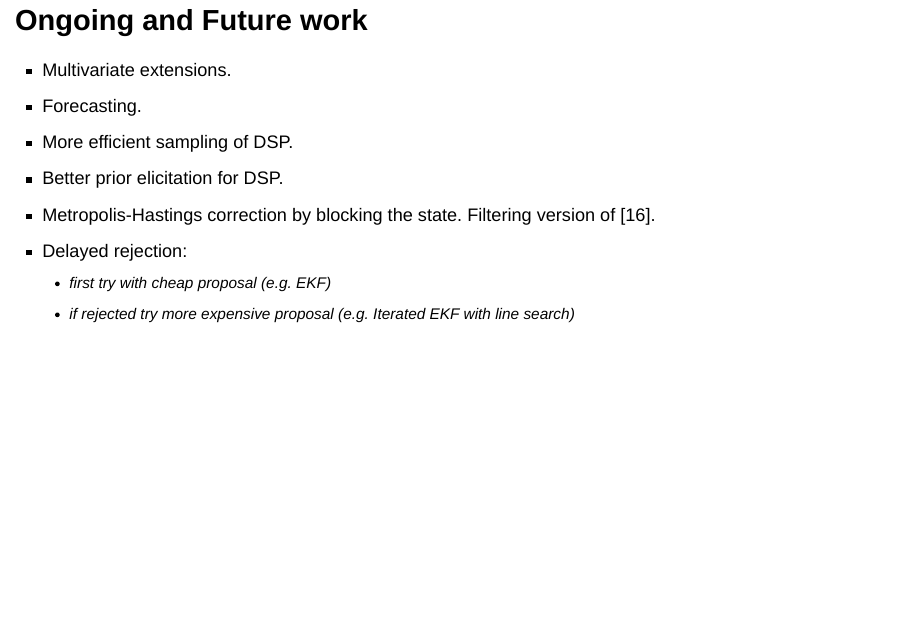
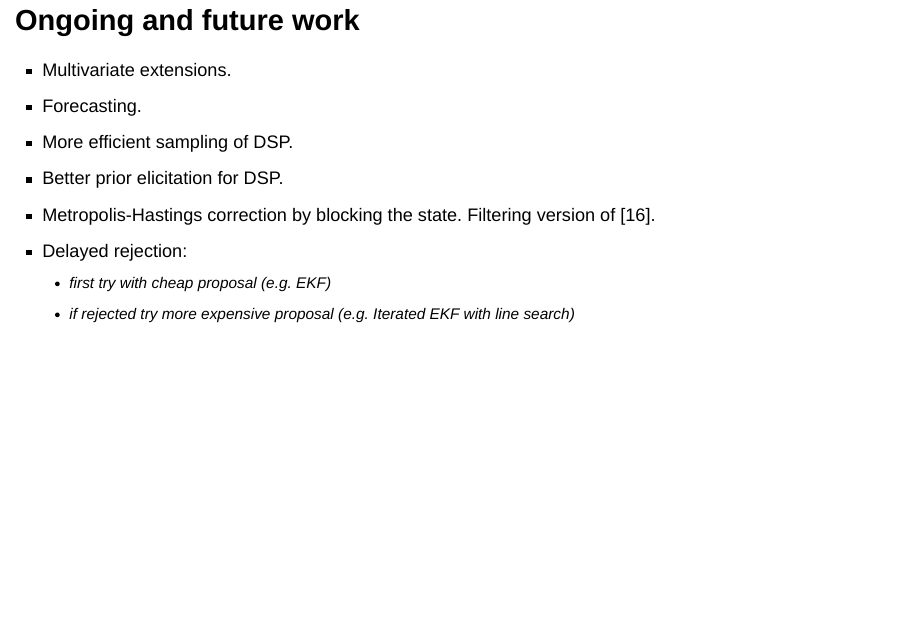
Before and after one commit to mattiasvillani/seminars, a Quarto document (nordstat2026/index.qmd): page 33 of 36. Rendered offline with R 4.5, knitr and Pandoc in place of Quarto, with nearby package versions; drawn as Slidy slides in place of the format the file asks for.

Commit message:
pdf version without logo

```diff
--- a/nordstat2026/index.qmd
+++ b/nordstat2026/index.qmd
@@ -11,7 +11,7 @@ format:
     css: ../custom.css
     include-after-body:
       - ../cursor.js
-      - ../logo.js
+      #- ../logo.js
       - ../hover-refs.html
     include-in-header:
       text: |
@@ -766,7 +766,7 @@ where $\v S(\v\beta_{t-1}) = \bar{I}^{-1/2}(\v\beta_{t-1})$
 
 - Non-linear transition model. Prior propagation step: $S(\v\beta_{t-1}) \approx S(\hat{\v\beta}_{t-1 \vert t-1})$.
 
-## Ongoing and Future work
+## Ongoing and future work
 
 - [Multivariate]{.alertred} extensions.
 
```
Also changed, not shown: docs/search.json, 1 other file.
